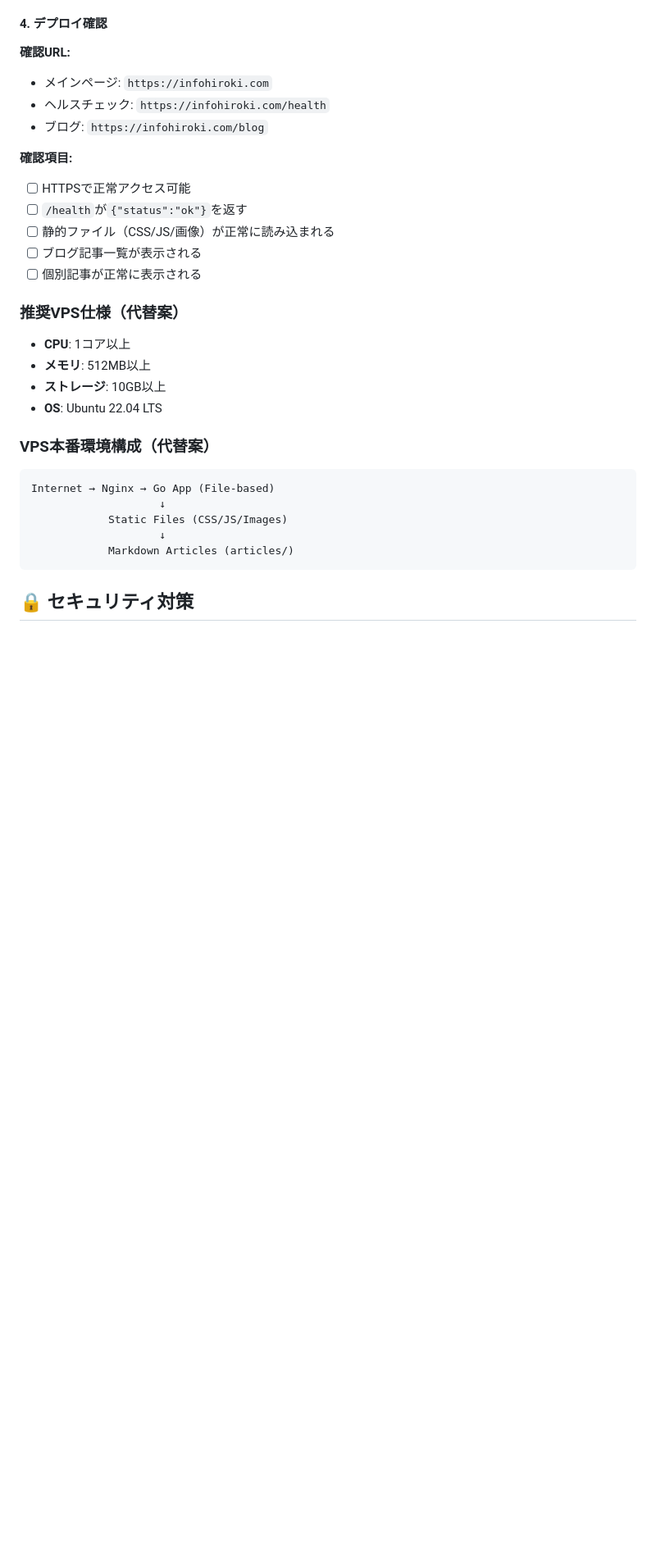
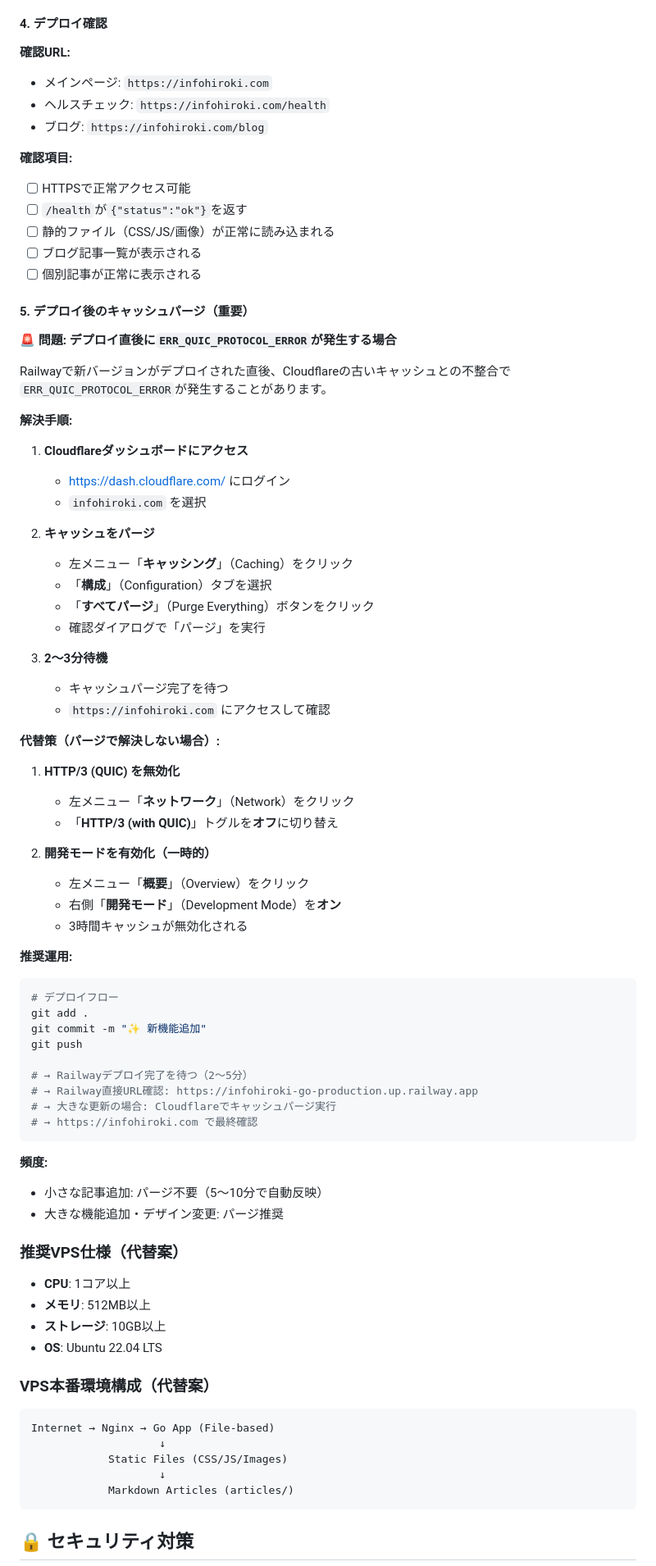
Before and after one commit to infoHiroki/infohiroki-go, a Markdown page: CLAUDE.md, the part around the change. Shown at 82% size. Drawn GitHub-style; blank space fills up the shorter version.

Commit message:
📝 CLAUDE.md更新: Cloudflareキャッシュパージ手順を追加
デプロイ後のERR_QUIC_PROTOCOL_ERROR対処法を詳細に記載:
- キャッシュパージの具体的手順
- HTTP/3無効化の代替策
- 推奨デプロイフロー
- パージ頻度のガイドライン

🤖 Generated with [Claude Code](https://claude.com/claude-code)

Co-Authored-By: Claude <noreply@anthropic.com>

````diff
--- a/CLAUDE.md
+++ b/CLAUDE.md
@@ -314,6 +314,57 @@ GIN_MODE=release   # 本番モード
 - [ ] ブログ記事一覧が表示される
 - [ ] 個別記事が正常に表示される
 
+#### 5. デプロイ後のキャッシュパージ（重要）
+
+**🚨 問題: デプロイ直後に`ERR_QUIC_PROTOCOL_ERROR`が発生する場合**
+
+Railwayで新バージョンがデプロイされた直後、Cloudflareの古いキャッシュとの不整合で`ERR_QUIC_PROTOCOL_ERROR`が発生することがあります。
+
+**解決手順:**
+
+1. **Cloudflareダッシュボードにアクセス**
+   - https://dash.cloudflare.com/ にログイン
+   - `infohiroki.com` を選択
+
+2. **キャッシュをパージ**
+   - 左メニュー「**キャッシング**」（Caching）をクリック
+   - 「**構成**」（Configuration）タブを選択
+   - 「**すべてパージ**」（Purge Everything）ボタンをクリック
+   - 確認ダイアログで「パージ」を実行
+
+3. **2〜3分待機**
+   - キャッシュパージ完了を待つ
+   - `https://infohiroki.com` にアクセスして確認
+
+**代替策（パージで解決しない場合）:**
+
+1. **HTTP/3 (QUIC) を無効化**
+   - 左メニュー「**ネットワーク**」（Network）をクリック
+   - 「**HTTP/3 (with QUIC)**」トグルを**オフ**に切り替え
+
+2. **開発モードを有効化（一時的）**
+   - 左メニュー「**概要**」（Overview）をクリック
+   - 右側「**開発モード**」（Development Mode）を**オン**
+   - 3時間キャッシュが無効化される
+
+**推奨運用:**
+
+```bash
+# デプロイフロー
+git add .
+git commit -m "✨ 新機能追加"
+git push
+
+# → Railwayデプロイ完了を待つ（2〜5分）
+# → Railway直接URL確認: https://infohiroki-go-production.up.railway.app
+# → 大きな更新の場合: Cloudflareでキャッシュパージ実行
+# → https://infohiroki.com で最終確認
+```
+
+**頻度:**
+- 小さな記事追加: パージ不要（5〜10分で自動反映）
+- 大きな機能追加・デザイン変更: パージ推奨
+
 ### 推奨VPS仕様（代替案）
 - **CPU**: 1コア以上
 - **メモリ**: 512MB以上
````
